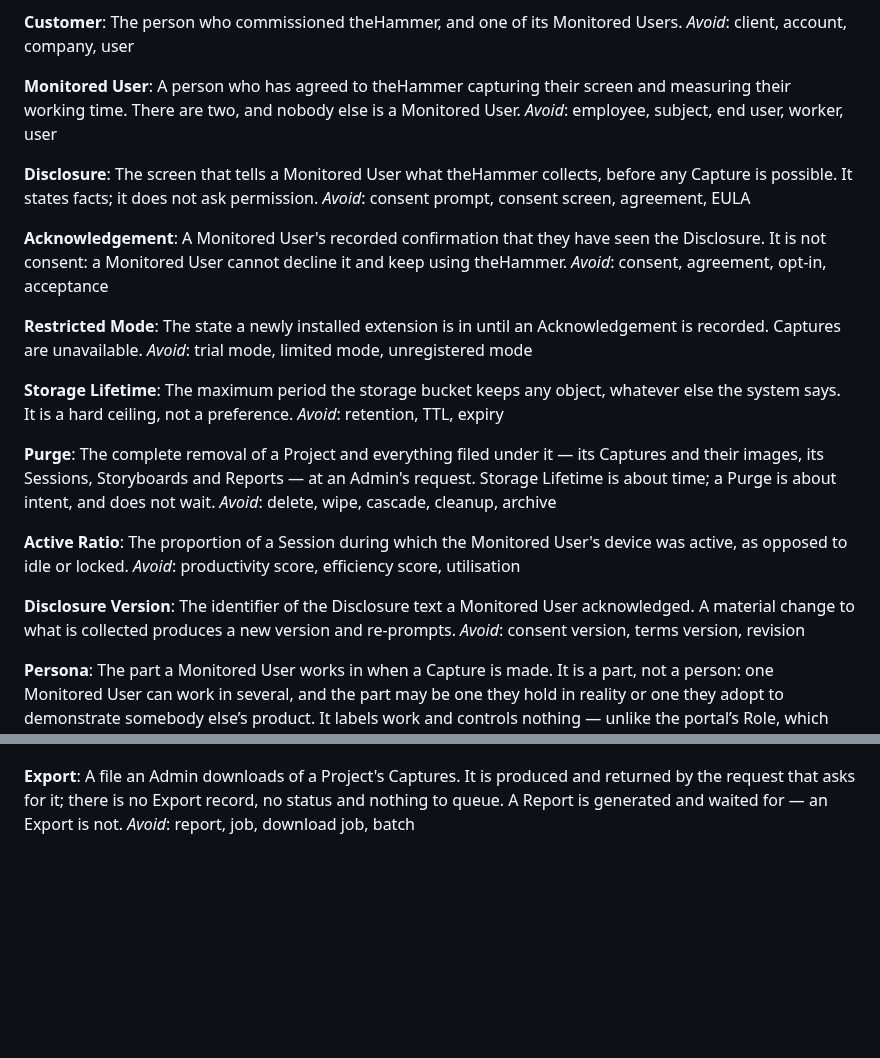
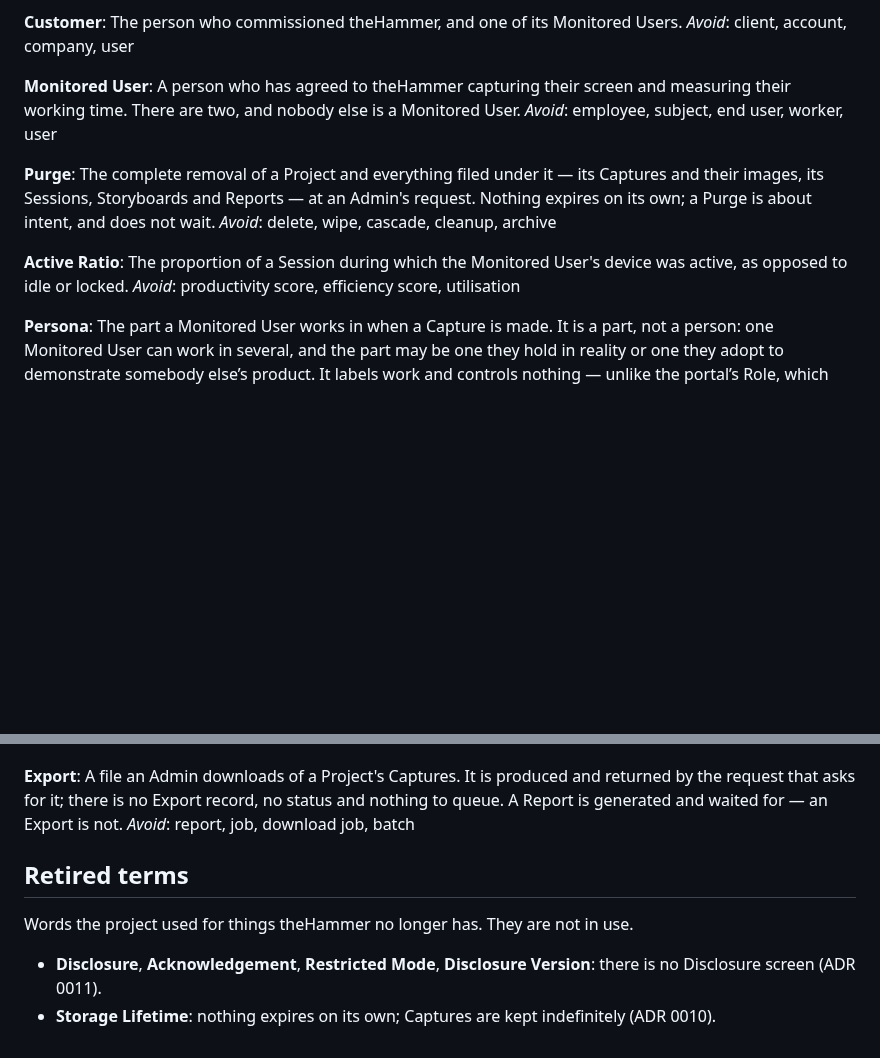
Before and after one commit to Khuzaima-AI-2112/theHammer, a Markdown page: CONTEXT.md, 2 parts joined by grey strips. Drawn GitHub-style; blank space fills up the shorter version.

Commit message:
#142 - the Disclosure terms and Storage Lifetime are retired from the glossary
Disclosure, Acknowledgement, Restricted Mode and Disclosure Version defined parts of a screen ADR 0011 says is not being built. Storage Lifetime defined a ceiling ADR 0010 removed. Each is listed under Retired terms with the ADR that retired it. Purge no longer defines itself against Storage Lifetime.

Co-Authored-By: Claude Opus 5 <noreply@anthropic.com>

Claude-Session: https://claude.ai/code/session_01PUVcuNahgg1FjAjHFBW5jc

```diff
--- a/CONTEXT.md
+++ b/CONTEXT.md
@@ -53,30 +53,10 @@ A person who has agreed to theHammer capturing their screen and measuring their
 working time. There are two, and nobody else is a Monitored User.
 _Avoid_: employee, subject, end user, worker, user
 
-**Disclosure**:
-The screen that tells a Monitored User what theHammer collects, before any
-Capture is possible. It states facts; it does not ask permission.
-_Avoid_: consent prompt, consent screen, agreement, EULA
-
-**Acknowledgement**:
-A Monitored User's recorded confirmation that they have seen the Disclosure.
-It is not consent: a Monitored User cannot decline it and keep using theHammer.
-_Avoid_: consent, agreement, opt-in, acceptance
-
-**Restricted Mode**:
-The state a newly installed extension is in until an Acknowledgement is
-recorded. Captures are unavailable.
-_Avoid_: trial mode, limited mode, unregistered mode
-
-**Storage Lifetime**:
-The maximum period the storage bucket keeps any object, whatever else the
-system says. It is a hard ceiling, not a preference.
-_Avoid_: retention, TTL, expiry
-
 **Purge**:
 The complete removal of a Project and everything filed under it — its Captures
 and their images, its Sessions, Storyboards and Reports — at an Admin's
-request. Storage Lifetime is about time; a Purge is about intent, and does not
+request. Nothing expires on its own; a Purge is about intent, and does not
 wait.
 _Avoid_: delete, wipe, cascade, cleanup, archive
 
@@ -84,11 +64,6 @@ _Avoid_: delete, wipe, cascade, cleanup, archive
 The proportion of a Session during which the Monitored User's device was
 active, as opposed to idle or locked.
 _Avoid_: productivity score, efficiency score, utilisation
-
-**Disclosure Version**:
-The identifier of the Disclosure text a Monitored User acknowledged. A material
-change to what is collected produces a new version and re-prompts.
-_Avoid_: consent version, terms version, revision
 
 **Persona**:
 The part a Monitored User works in when a Capture is made. It is a part, not
@@ -157,3 +132,12 @@ A file an Admin downloads of a Project's Captures. It is produced and returned
 by the request that asks for it; there is no Export record, no status and
 nothing to queue. A Report is generated and waited for — an Export is not.
 _Avoid_: report, job, download job, batch
+
+## Retired terms
+
+Words the project used for things theHammer no longer has. They are not in use.
+
+- **Disclosure**, **Acknowledgement**, **Restricted Mode**, **Disclosure
+  Version**: there is no Disclosure screen (ADR 0011).
+- **Storage Lifetime**: nothing expires on its own; Captures are kept
+  indefinitely (ADR 0010).
```
